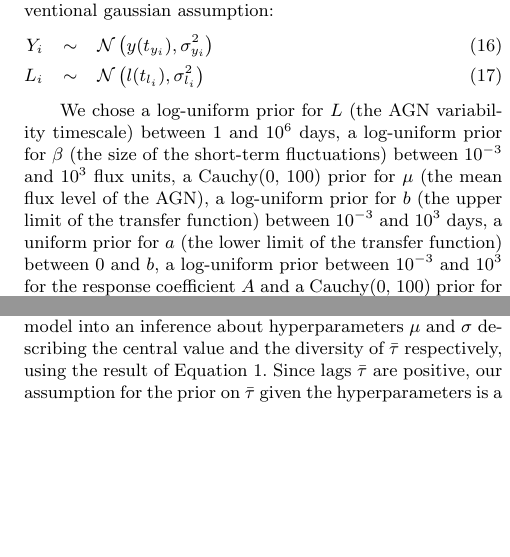
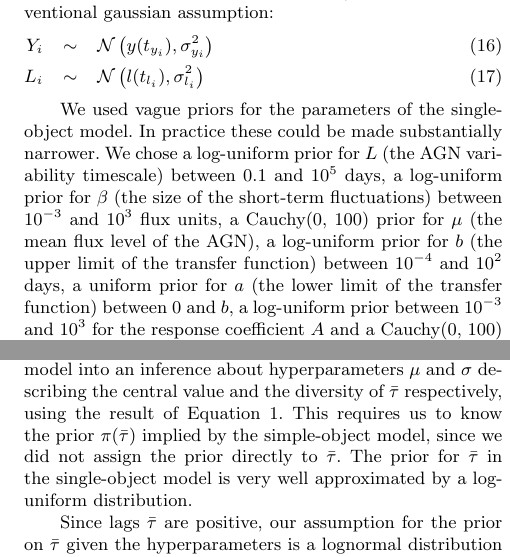
Before and after one commit to eggplantbren/RMHB, a LaTeX paper (Paper/ms.tex): two parts of the columns of pages 3 and 4 of 5, joined at a grey line, cut so that both start at the same text, the shorter picture padded with empty space. Compiled offline with pdfLaTeX; a LaTeX package or settings file that is missing is left out.

Commit message:
Prior talk

```diff
--- a/Paper/ms.tex
+++ b/Paper/ms.tex
@@ -257,12 +257,14 @@ Y_i &\sim& \mathcal{N}\left(y(t_{y_i}), \sigma_{y_i}^2\right)\\
 L_i &\sim& \mathcal{N}\left(l(t_{l_i}), \sigma_{l_i}^2\right)
 \end{eqnarray}
 
+We used vague priors for the parameters of the single-object model. In practice
+these could be made substantially narrower.
 We chose a log-uniform prior for $L$ (the AGN variability timescale)
-between $1$ and $10^6$ days, a log-uniform
+between $0.1$ and $10^5$ days, a log-uniform
 prior for $\beta$ (the size of the short-term fluctuations)
 between $10^{-3}$ and $10^3$ flux units, a Cauchy(0, 100)
 prior for $\mu$ (the mean flux level of the AGN), a log-uniform prior for $b$
-(the upper limit of the transfer function) between $10^{-3}$ and $10^3$ days,
+(the upper limit of the transfer function) between $10^{-4}$ and $10^2$ days,
 a uniform prior for $a$ (the lower limit of the transfer function)
 between 0 and $b$, a log-uniform prior between
 $10^{-3}$ and $10^3$ for the response coefficient $A$ and a Cauchy(0, 100) prior
@@ -370,7 +372,12 @@ not well inferred.
 Finally, we combined the results from the single-object model into an inference
 about hyperparameters $\mu$ and $\sigma$ describing the central value and
 the diversity of $\bar{\tau}$ respectively, using the result of
-Equation~\ref{eq:individual}. Since lags $\bar{\tau}$ are positive,
+Equation~\ref{eq:individual}. This requires us to know the prior $\pi(\bar{\tau})$
+implied by the simple-object model, since we did not assign the prior directly
+to $\bar{\tau}$. The prior for $\bar{\tau}$ in the single-object model is
+very well approximated by a log-uniform distribution.
+
+Since lags $\bar{\tau}$ are positive,
 our assumption for the prior on $\bar{\tau}$ given
 the hyperparameters is a lognormal distribution with median $\mu$ and
 width (standard deviation of $\log_{10}(\bar{\tau})$) $\sigma$:
```
